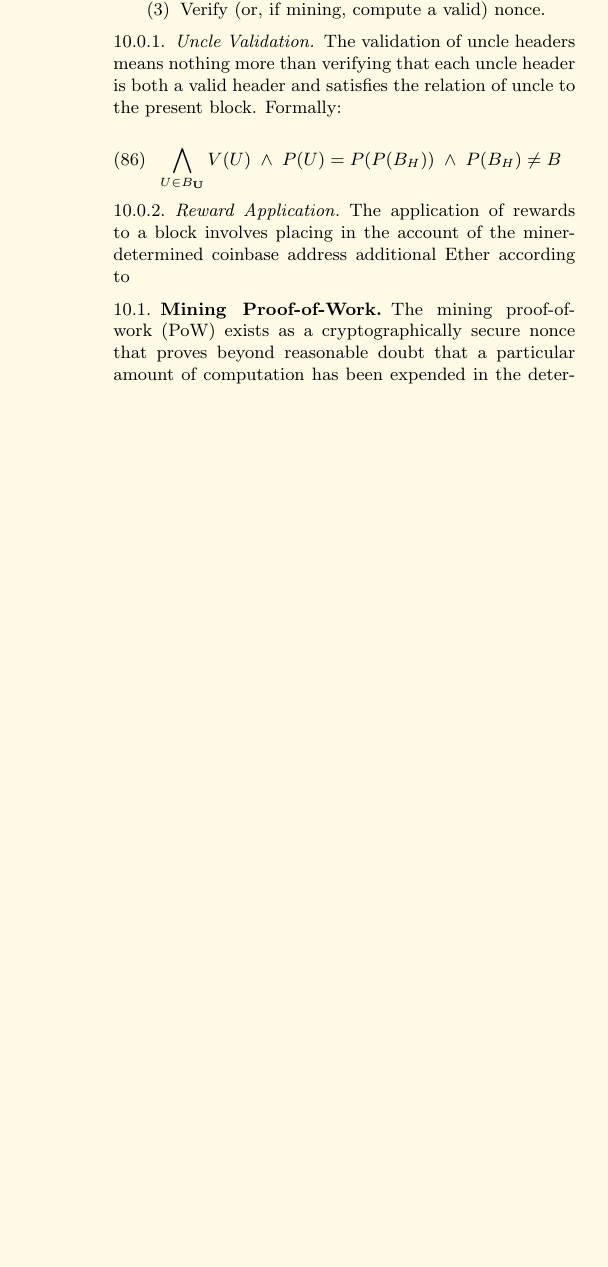
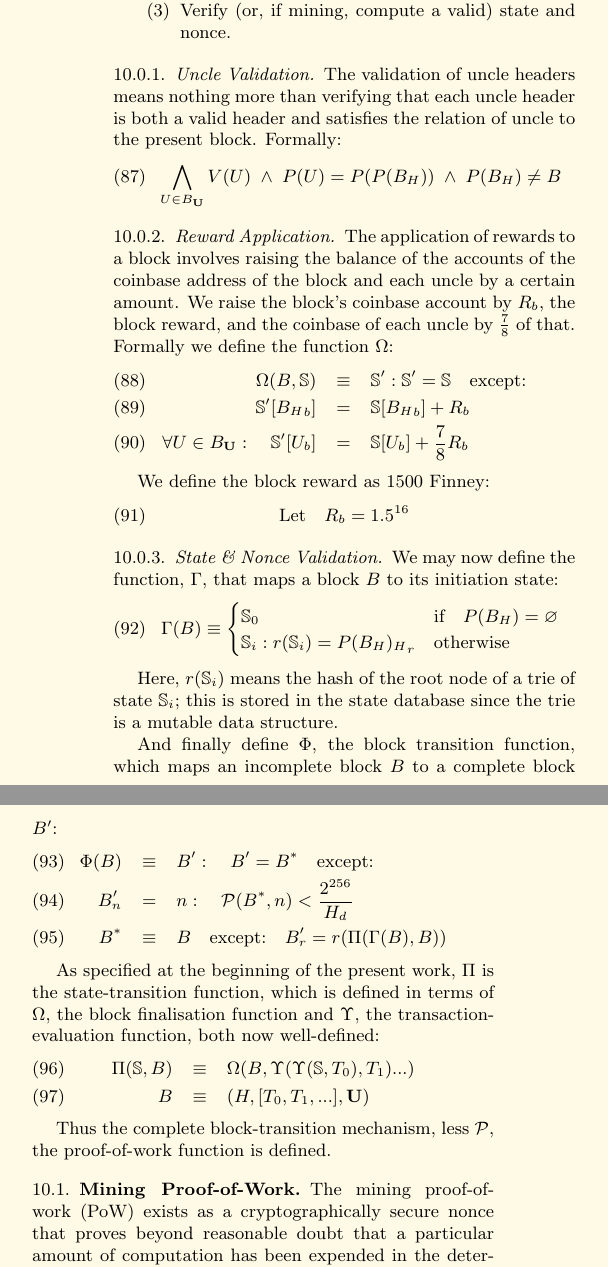
Before and after one commit to ethereum/yellowpaper, a LaTeX paper (Paper.tex): part of one column of page 8 of 16 before the commit and two parts of the columns of page 8 of 16 after it, the two joined at a grey line, cut so that both start at the same text, the shorter picture padded with empty space. Compiled offline with pdfLaTeX.

Commit message:
Formal stuff mostly complete.

```diff
--- a/Paper.tex
+++ b/Paper.tex
@@ -20,6 +20,7 @@
 \usepackage{afterpage}
 
 \definecolor{lightyellow}{rgb}{1,0.98,0.9}
+\definecolor{lightpink}{rgb}{1,0.94,0.95}
 
 \DeclarePairedDelimiter{\ceil}{\lceil}{\rceil}
 \newcommand*\eg{e.g.\@\xspace}
@@ -597,20 +596,56 @@ The process of finalising a block involves three stages:
 \begin{enumerate}
 \item Validate (or, if mining, determine) uncles.
 \item Apply rewards.
-\item Verify (or, if mining, compute a valid) nonce.
+\item Verify (or, if mining, compute a valid) state and nonce.
 \end{enumerate}
 
 \subsubsection{Uncle Validation}
 
 The validation of uncle headers means nothing more than verifying that each uncle header is both a valid header and satisfies the relation of uncle to the present block. Formally:
-
 \begin{equation}
 \bigwedge_{U \in B_\mathbf{U}} V(U) \; \wedge \; P(U) = P(P(B_H)) \; \wedge \; P(B_H) \neq B
 \end{equation}
 
 \subsubsection{Reward Application}
 
-The application of rewards to a block involves placing in the account of the miner-determined coinbase address additional Ether according to
+The application of rewards to a block involves raising the balance of the accounts of the coinbase address of the block and each uncle by a certain amount. We raise the block's coinbase account by $R_b$, the block reward, and the coinbase of each uncle by $\frac{7}{8}$ of that. Formally we define the function $\Omega$:
+\begin{eqnarray}
+\Omega(B, \mathbb{S}) & \equiv & \mathbb{S}': \mathbb{S}' = \mathbb{S} \quad \text{except:} \\
+\mathbb{S}'[{B_H}_b] & = & \mathbb{S}[{B_H}_b] + R_b \\
+\forall U \in B_\mathbf{U}: \quad \mathbb{S}'[U_b] & = & \mathbb{S}[U_b] + \frac{7}{8}R_b
+\end{eqnarray}
+
+We define the block reward as 1500 Finney:
+\begin{equation}
+\text{Let} \quad R_b = 1.5^{16}
+\end{equation}
+
+\subsubsection{State \& Nonce Validation}
+
+We may now define the function, $\Gamma$, that maps a block $B$ to its initiation state:
+\begin{equation}
+\Gamma(B) \equiv \begin{cases}
+\mathbb{S}_0 & \text{if} \quad P(B_H) = \varnothing \\
+\mathbb{S}_i: r(\mathbb{S}_i) = {P(B_H)_H}_r & \text{otherwise}
+\end{cases}
+\end{equation}
+
+Here, $r(\mathbb{S}_i)$ means the hash of the root node of a trie of state $\mathbb{S}_i$; this is stored in the state database since the trie is a mutable data structure.
+
+And finally define $\Phi$, the block transition function, which maps an incomplete block $B$ to a complete block $B'$:
+\begin{eqnarray}
+\Phi(B) & \equiv & B': \quad B' = B^* \quad \text{except:} \\
+B'_n & = & n: \quad \mathcal{P}(B^*, n) < \frac{2^{256}}{H_d} \\
+B^* & \equiv & B \quad \text{except:} \quad B'_r = r(\Pi(\Gamma(B), B))
+\end{eqnarray}
+
+As specified at the beginning of the present work, $\Pi$ is the state-transition function, which is defined in terms of $\Omega$, the block finalisation function and $\Upsilon$, the transaction-evaluation function, both now well-defined:
+\begin{eqnarray}
+\Pi(\mathbb{S}, B) & \equiv & \Omega(B, \Upsilon(\Upsilon(\mathbb{S}, T_0), T_1) ...) \\
+B & \equiv & (H, [ T_0, T_1, ... ], \mathbf{U})
+\end{eqnarray}
+
+Thus the complete block-transition mechanism, less $\mathcal{P}$, the proof-of-work function is defined.
 
 \subsection{Mining Proof-of-Work} \label{ch:pow}
 
@@ -636,10 +671,9 @@ As of the proof-of-concept (PoC) series of the Ethereum software, the proof-of-w
 
 \subsubsection{PoC Series}
 
-For the PoC series, we use a simplified proof-of-work. This is not ASIC resistant and is meant merely as a placeholder. It utilises the SHA3 hash function to
+For the PoC series, we use a simplified proof-of-work. This is not ASIC resistant and is meant merely as a placeholder. It utilises the bare SHA3 hash function to secure the block chain by requiring the SHA3 hash of the concatenation of the nonce and the header's SHA3 hash to be sufficiently low.
 
 It is formally defined as $\mathcal{P}$:
-
 \begin{equation}
 \mathcal{P}(H, n) \equiv \mathcal{B}(\mathcal{S}(\mathcal{S}(\mathcal{R}(H)) \circ n))
 \end{equation}
```
Also changed, not shown: Paper.tex (56 more changed lines).
